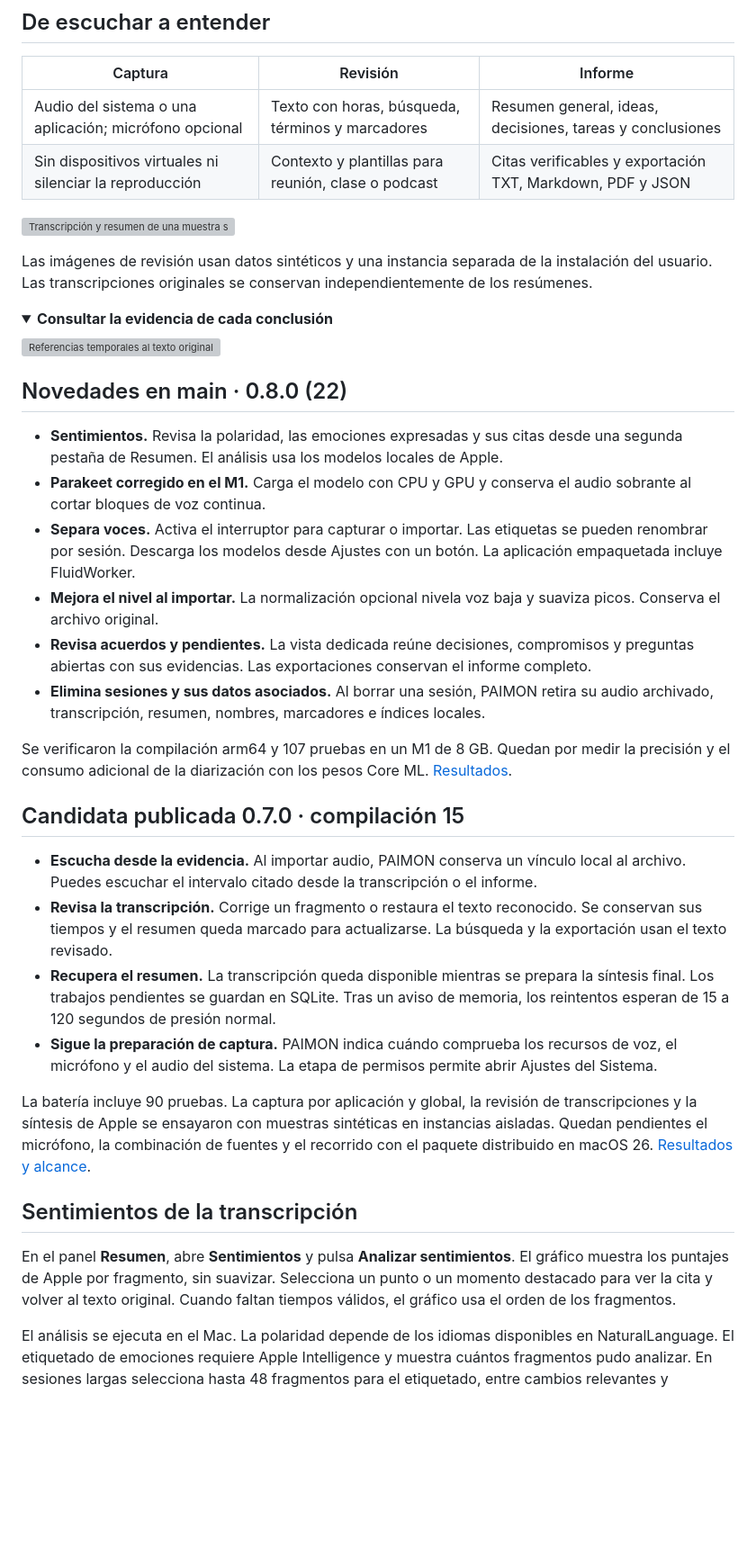
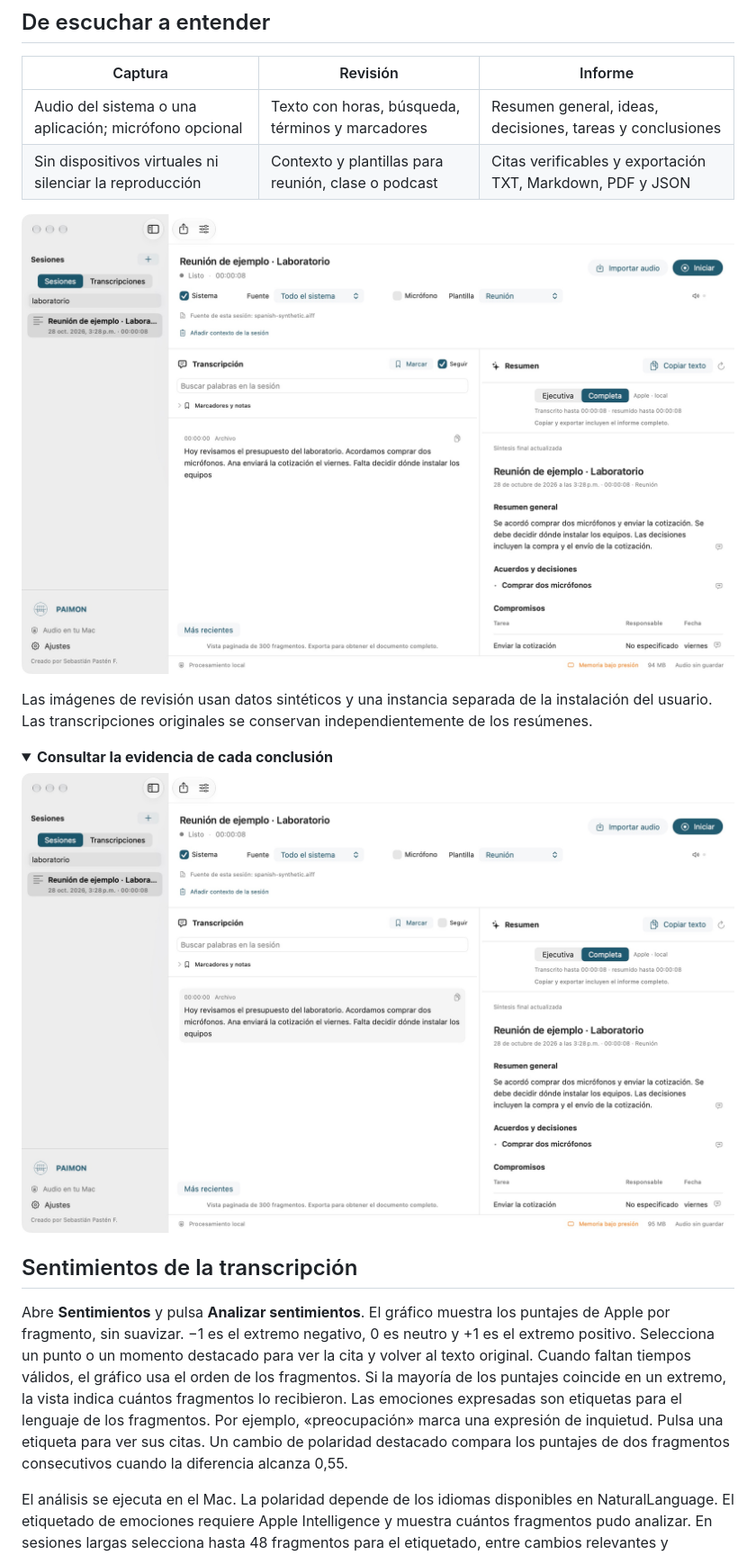
Before and after one commit to AD0441/PAIMON, a Markdown page: README.md, the part around one of its changes. Shown at 90% size. Rendered like a GitHub page; folded sections open; blank space fills up the shorter version; grey boxes are pictures that could not be loaded.

```diff
--- a/README.md
+++ b/README.md
@@ -42,39 +62,19 @@ Si necesitas una plataforma de notas compartidas, [Otter](https://help.otter.ai/
 | Audio del sistema o una aplicación; micrófono opcional | Texto con horas, búsqueda, términos y marcadores | Resumen general, ideas, decisiones, tareas y conclusiones |
 | Sin dispositivos virtuales ni silenciar la reproducción | Contexto y plantillas para reunión, clase o podcast | Citas verificables y exportación TXT, Markdown, PDF y JSON |
 
-![Transcripción y resumen de una muestra sintética local](https://github.com/AD0441/PAIMON/releases/download/v0.6.0/paimon-session.png)
+![Transcripción y resumen de una muestra sintética local](docs/images/paimon-session.png)
 
 Las imágenes de revisión usan datos sintéticos y una instancia separada de la instalación del usuario. Las transcripciones originales se conservan independientemente de los resúmenes.
 
 <details>
 <summary><strong>Consultar la evidencia de cada conclusión</strong></summary>
 
-![Referencias temporales al texto original](https://github.com/AD0441/PAIMON/releases/download/v0.6.0/paimon-evidence.png)
+![Referencias temporales al texto original](docs/images/paimon-evidence.png)
 
 </details>
 
-## Novedades en main · 0.8.0 (22)
-
-- **Sentimientos.** Revisa la polaridad, las emociones expresadas y sus citas desde una segunda pestaña de Resumen. El análisis usa los modelos locales de Apple.
-- **Parakeet corregido en el M1.** Carga el modelo con CPU y GPU y conserva el audio sobrante al cortar bloques de voz continua.
-- **Separa voces.** Activa el interruptor para capturar o importar. Las etiquetas se pueden renombrar por sesión. Descarga los modelos desde Ajustes con un botón. La aplicación empaquetada incluye FluidWorker.
-- **Mejora el nivel al importar.** La normalización opcional nivela voz baja y suaviza picos. Conserva el archivo original.
-- **Revisa acuerdos y pendientes.** La vista dedicada reúne decisiones, compromisos y preguntas abiertas con sus evidencias. Las exportaciones conservan el informe completo.
-- **Elimina sesiones y sus datos asociados.** Al borrar una sesión, PAIMON retira su audio archivado, transcripción, resumen, nombres, marcadores e índices locales.
-
-Se verificaron la compilación arm64 y 107 pruebas en un M1 de 8 GB. Quedan por medir la precisión y el consumo adicional de la diarización con los pesos Core ML. [Resultados](docs/VALIDATION.md#sentimientos-en-la-transcripción--paimon-080-22).
-
-## Candidata publicada 0.7.0 · compilación 15
-
-- **Escucha desde la evidencia.** Al importar audio, PAIMON conserva un vínculo local al archivo. Puedes escuchar el intervalo citado desde la transcripción o el informe.
-- **Revisa la transcripción.** Corrige un fragmento o restaura el texto reconocido. Se conservan sus tiempos y el resumen queda marcado para actualizarse. La búsqueda y la exportación usan el texto revisado.
-- **Recupera el resumen.** La transcripción queda disponible mientras se prepara la síntesis final. Los trabajos pendientes se guardan en SQLite. Tras un aviso de memoria, los reintentos esperan de 15 a 120 segundos de presión normal.
-- **Sigue la preparación de captura.** PAIMON indica cuándo comprueba los recursos de voz, el micrófono y el audio del sistema. La etapa de permisos permite abrir Ajustes del Sistema.
-
-La batería incluye 90 pruebas. La captura por aplicación y global, la revisión de transcripciones y la síntesis de Apple se ensayaron con muestras sintéticas en instancias aisladas. Quedan pendientes el micrófono, la combinación de fuentes y el recorrido con el paquete distribuido en macOS 26. [Resultados y alcance](docs/VALIDATION.md).
-
 ## Sentimientos de la transcripción
 
-En el panel **Resumen**, abre **Sentimientos** y pulsa **Analizar sentimientos**. El gráfico muestra los puntajes de Apple por fragmento, sin suavizar. Selecciona un punto o un momento destacado para ver la cita y volver al texto original. Cuando faltan tiempos válidos, el gráfico usa el orden de los fragmentos.
+Abre **Sentimientos** y pulsa **Analizar sentimientos**. El gráfico muestra los puntajes de Apple por fragmento, sin suavizar. −1 es el extremo negativo, 0 es neutro y +1 es el extremo positivo. Selecciona un punto o un momento destacado para ver la cita y volver al texto original. Cuando faltan tiempos válidos, el gráfico usa el orden de los fragmentos. Si la mayoría de los puntajes coincide en un extremo, la vista indica cuántos fragmentos lo recibieron. Las emociones expresadas son etiquetas para el lenguaje de los fragmentos. Por ejemplo, «preocupación» marca una expresión de inquietud. Pulsa una etiqueta para ver sus citas. Un cambio de polaridad destacado compara los puntajes de dos fragmentos consecutivos cuando la diferencia alcanza 0,55.
 
 El análisis se ejecuta en el Mac. La polaridad depende de los idiomas disponibles en NaturalLanguage. El etiquetado de emociones requiere Apple Intelligence y muestra cuántos fragmentos pudo analizar. En sesiones largas selecciona hasta 48 fragmentos para el etiquetado, entre cambios relevantes y muestras de toda la sesión. Los resultados se guardan en SQLite y se invalidan al editar la transcripción.
```
Also changed, not shown: other parts of README.md (+32 -7 lines), docs/REQUIREMENTS.md (+6 -5 lines), docs/VALIDATION.md (+24 -0 lines), docs/images/paimon-assistant.png (added), docs/images/paimon-sentiment.png (added), 10 other files.
